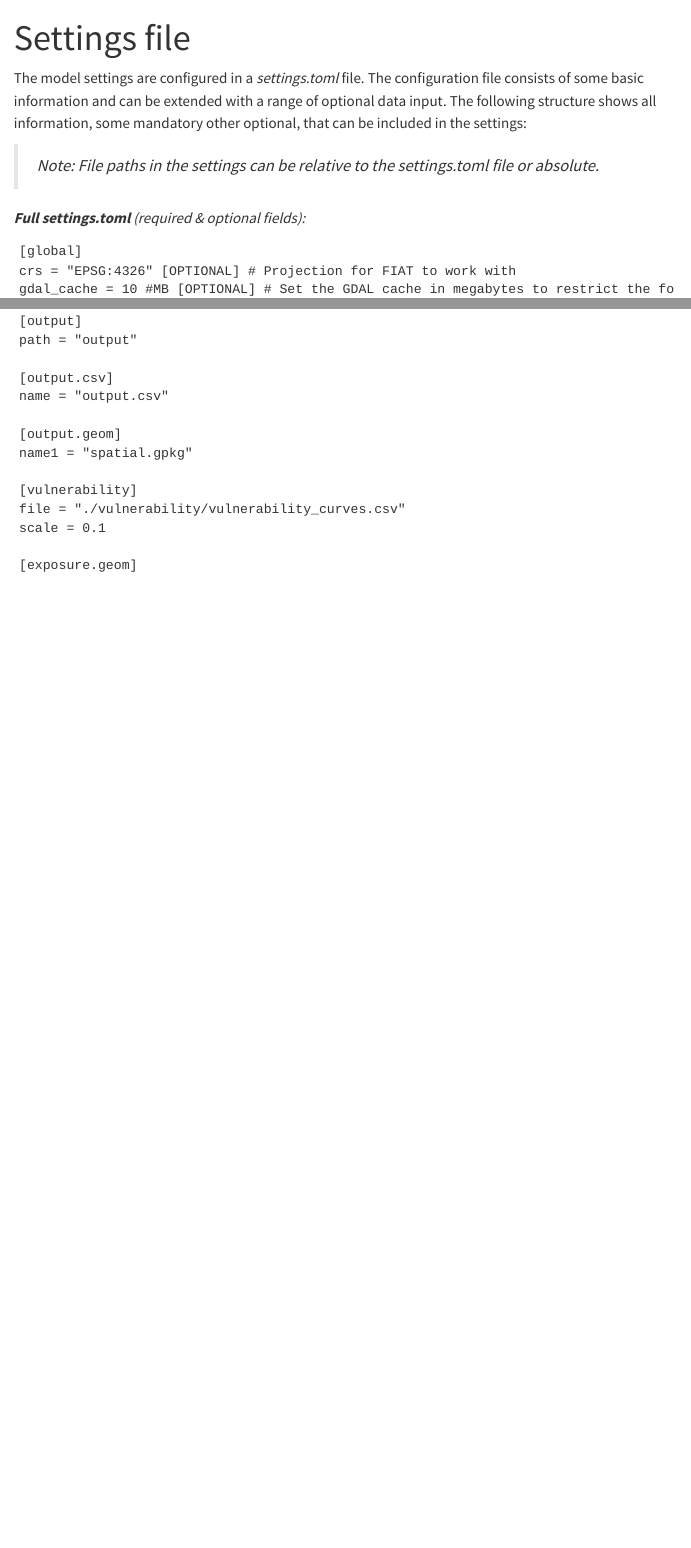
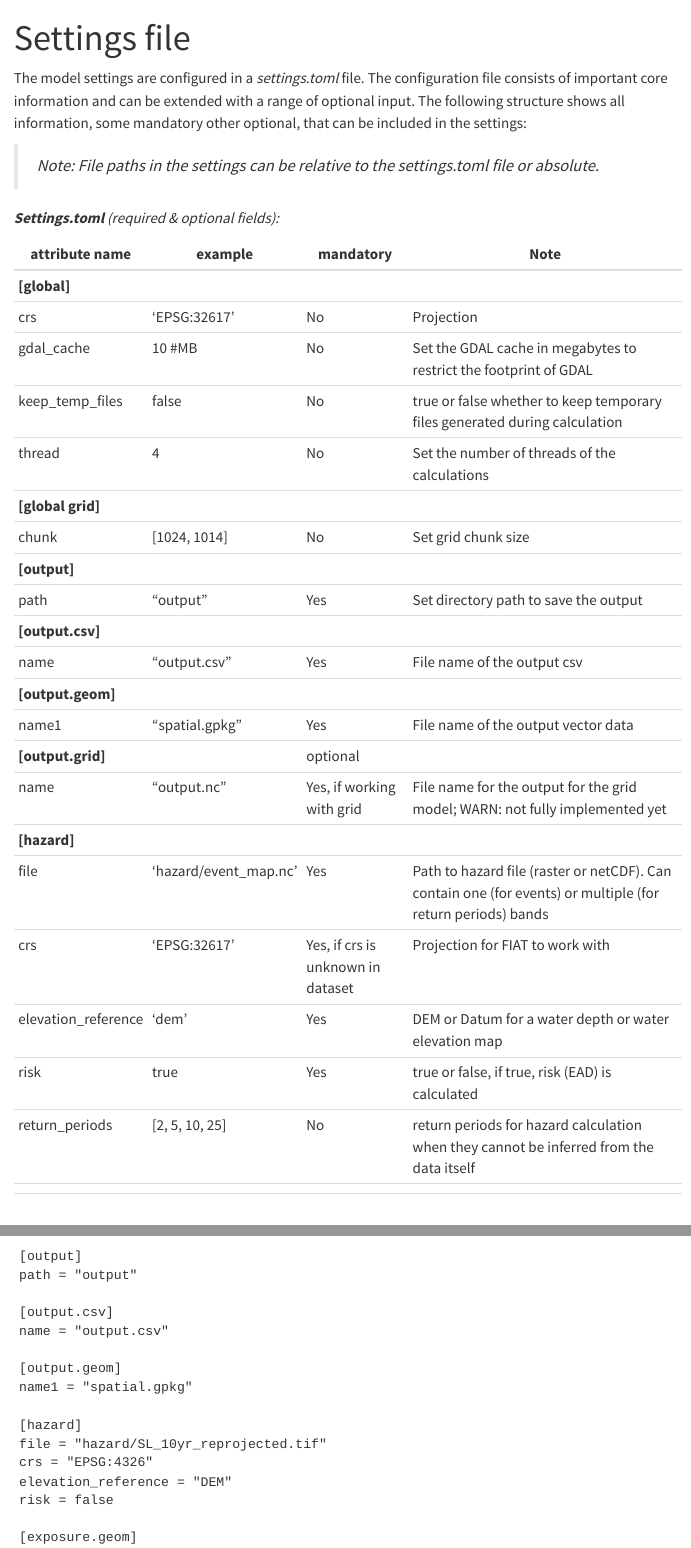
Before and after one commit to a-cunningham1/Delft-FIAT, a Quarto document (docs/user_guide/data/settings.qmd): the page in a window 1100 px wide, from its top, and a second part further down, joined at a grey line. Rendered offline with R 4.5, knitr and Pandoc in place of Quarto, with nearby package versions; menus at the side of the page are left out.

Commit message:
convert settings.toml info to table. Not finished yet

````diff
--- a/docs/user_guide/data/settings.qmd
+++ b/docs/user_guide/data/settings.qmd
@@ -1,12 +1,40 @@
 ---
 title: "Settings file"
 ---
-The model settings are configured in a *settings.toml* file. The configuration file consists of some basic information and can be extended with a range of optional data input. The following structure shows all information, some mandatory other optional, that can be included in the settings:
+The model settings are configured in a *settings.toml* file. The configuration file consists of important core information and can be extended with a range of optional input. The following structure shows all information, some mandatory other optional, that can be included in the settings:
 
 > *Note: File paths in the settings can be relative to the settings.toml file or absolute.*
 
-***Full settings.toml** (required & optional fields):*
+***Settings.toml** (required & optional fields):*
+
+| attribute name      | example               | mandatory                         | Note                                                                                                        |
+|---------------------|-----------------------|-----------------------------------|-------------------------------------------------------------------------------------------------------------|
+| **[global]**        |                       |                                   |                                                                                                             |
+| crs                 | 'EPSG:32617'          | No                                | Projection                                                                                                  |
+| gdal_cache          | 10 #MB                | No                                | Set the GDAL cache in megabytes to restrict the footprint of GDAL                                           |
+| keep_temp_files     | false                 | No                                | true or false whether to keep temporary files generated during calculation                                  |
+| thread              | 4                     | No                                | Set the number of threads of the calculations                                                               |
+| **[global grid]**   |                       |                                   |                                                                                                             |
+| chunk               | [1024, 1014]          | No                                | Set grid chunk size                                                                                         |
+| **[output]**        |                       |                                   |                                                                                                             |
+| path                | "output"              | Yes                               | Set directory path to save the output                                                                       |
+| **[output.csv]**    |                       |                                   |                                                                                                             |
+| name                | "output.csv"          | Yes                               | File name of the output csv                                                                                 |
+| **[output.geom]**   |                       |                                   |                                                                                                             |
+| name1               | "spatial.gpkg"        | Yes                               | File name of the output vector data                                                                         |
+| **[output.grid]**   |                       | optional                          |                                                                                                             |
+| name                | "output.nc"           | Yes, if working with grid         | File name for the output for the grid model; WARN: not fully implemented yet                                |
+| **[hazard]**        |                       |                                   |                                                                                                             |
+| file                | 'hazard/event_map.nc' | Yes                               | Path to hazard file (raster or netCDF). Can contain one (for events) or multiple (for return periods) bands |
+| crs                 | 'EPSG:32617'          | Yes, if crs is unknown in dataset | Projection for FIAT to work with                                                                            |
+| elevation_reference | 'dem'                 | Yes                               | DEM or Datum for a water depth or water elevation map                                                       |
+| risk                | true                  | Yes                               | true or false, if true, risk (EAD) is calculated                                                            |
+| return_periods      | [2, 5, 10, 25]        | No                                | return periods for hazard calculation when they cannot be inferred from the data itself                     |
+|                     |                       |                                   |                                                                                                             |
+|                     |                       |                                   |                                                                                                             |
+
 ```
+
 [global]
 crs = "EPSG:4326" [OPTIONAL] # Projection for FIAT to work with
 gdal_cache = 10 #MB [OPTIONAL] # Set the GDAL cache in megabytes to restrict the footprint of GDAL
@@ -76,9 +99,11 @@ name = "output.csv"
 [output.geom]
 name1 = "spatial.gpkg"
 
-[vulnerability]
-file = "./vulnerability/vulnerability_curves.csv"
-scale = 0.1
+[hazard]
+file = "hazard/SL_10yr_reprojected.tif"
+crs = "EPSG:4326"
+elevation_reference = "DEM"
+risk = false
 
 [exposure.geom]
 csv = "./exposure/exposure.csv"
````
Also changed, not shown: docs/index.qmd (line endings or trailing spaces), docs/user_guide/data/settings.qmd (17 more changed lines).
